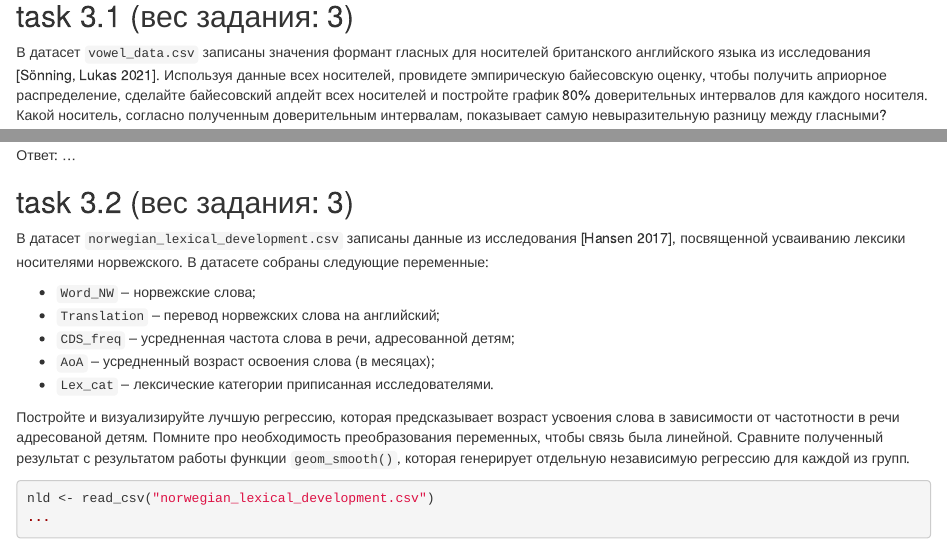
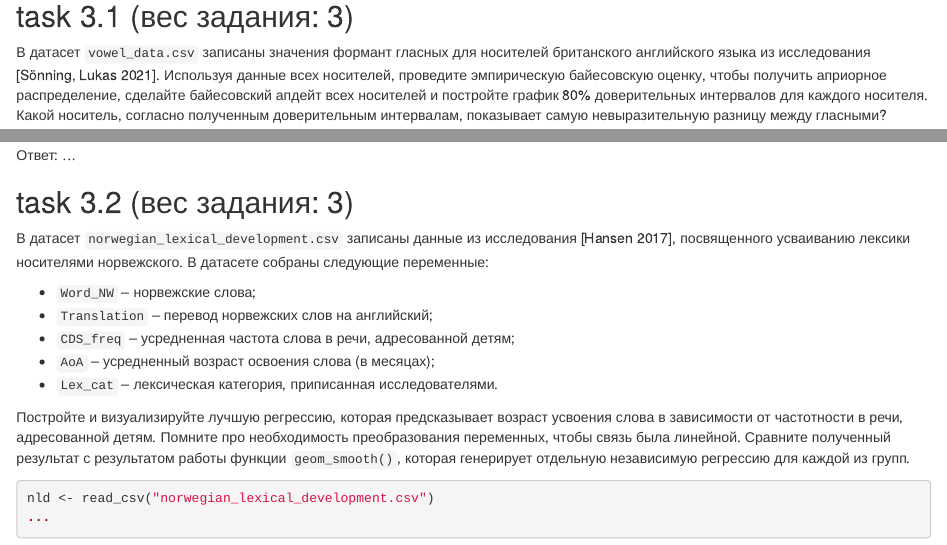
Before and after one commit to r-classes/2021_da4l_hw3, an R Markdown document (hw_3.Rmd): the page in a window 1100 px wide, from 260 px down, and a second part further down, joined at a grey line. Rendered offline with R 4.5, knitr and Pandoc, with nearby package versions; some code elsewhere in the file could not run offline.

Commit message:
Update hw_3.Rmd

````diff
--- a/hw_3.Rmd
+++ b/hw_3.Rmd
@@ -17,7 +17,7 @@ library(lmerTest)
 
 ## task 3.1 (вес задания: 3)
 
-В датасет `vowel_data.csv` записаны значения формант гласных для носителей британского английского языка из исследования [Sönning, Lukas 2021]. Используя данные всех носителей, провидете эмпирическую байесовскую оценку, чтобы получить априорное распределение, сделайте байесовский апдейт всех носителей и постройте график 80% доверительных интервалов для каждого носителя. Какой носитель, согласно полученным доверительным интервалам, показывает самую невыразительную разницу между гласными?
+В датасет `vowel_data.csv` записаны значения формант гласных для носителей британского английского языка из исследования [Sönning, Lukas 2021]. Используя данные всех носителей, проведите эмпирическую байесовскую оценку, чтобы получить априорное распределение, сделайте байесовский апдейт всех носителей и постройте график 80% доверительных интервалов для каждого носителя. Какой носитель, согласно полученным доверительным интервалам, показывает самую невыразительную разницу между гласными?
 
 ```{r}
 br_vowels <- read_csv("vowel_data.csv")
@@ -64,15 +64,15 @@ br_vowels %>%
 
 ## task 3.2 (вес задания: 3)
 
-В датасет `norwegian_lexical_development.csv` записаны данные из исследования [Hansen 2017], посвященной усваиванию лексики носителями норвежского. В датасете собраны следующие переменные:
+В датасет `norwegian_lexical_development.csv` записаны данные из исследования [Hansen 2017], посвященного усваиванию лексики носителями норвежского. В датасете собраны следующие переменные:
 
 * `Word_NW` -- норвежские слова;
-* `Translation` -- перевод норвежских слова на английский;
+* `Translation` -- перевод норвежских слов на английский;
 * `CDS_freq` -- усредненная частота слова в речи, адресованной детям;
 * `AoA` -- усредненный возраст освоения слова (в месяцах);
-* `Lex_cat` -- лексические категории приписанная исследователями.
+* `Lex_cat` -- лексическая категория, приписанная исследователями.
 
-Постройте и визуализируйте лучшую регрессию, которая предсказывает возраст усвоения слова в зависимости от частотности в речи адресованой детям. Помните про необходимость преобразования переменных, чтобы связь была линейной. Сравните полученный результат с результатом работы функции `geom_smooth()`, которая генерирует отдельную независимую регрессию для каждой из групп.
+Постройте и визуализируйте лучшую регрессию, которая предсказывает возраст усвоения слова в зависимости от частотности в речи, адресованной детям. Помните про необходимость преобразования переменных, чтобы связь была линейной. Сравните полученный результат с результатом работы функции `geom_smooth()`, которая генерирует отдельную независимую регрессию для каждой из групп.
 
 ```{r}
 nld <- read_csv("norwegian_lexical_development.csv")
````
